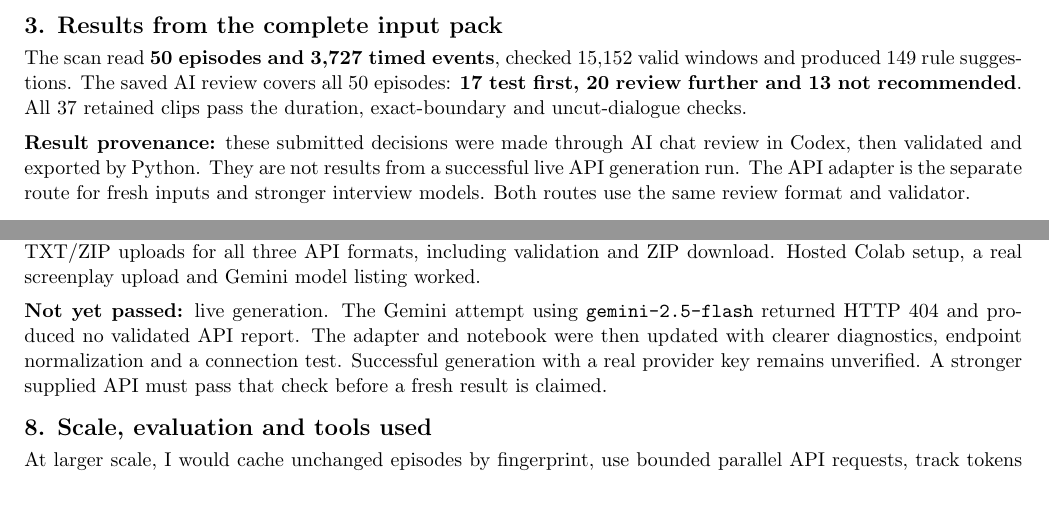
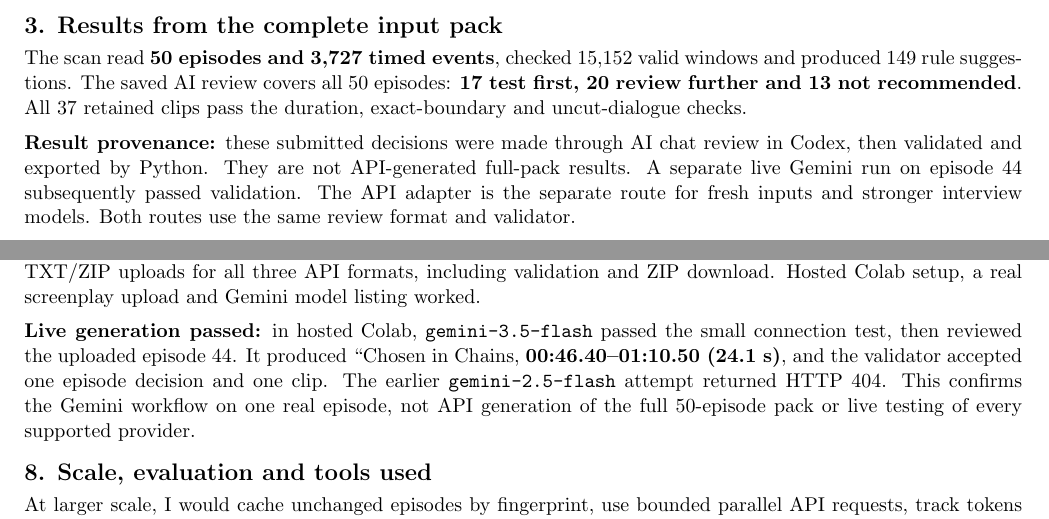
Before and after one commit to atits23/cut-before-kuku-assignment, a LaTeX document (Cut_Before_Solution.tex): two parts of pages 1 and 2 of 2, joined at a grey line, cut so that both start at the same text. Compiled offline with pdfLaTeX.

Commit message:
Record verified live Gemini episode generation in solution and notebook

```diff
--- a/Cut_Before_Solution.tex
+++ b/Cut_Before_Solution.tex
@@ -30,7 +30,7 @@ I use one continuous 20--60 second segment per selected episode. This keeps the
 \heading{3. Results from the complete input pack}
 The scan read \textbf{50 episodes and 3,727 timed events}, checked 15,152 valid windows and produced 149 rule suggestions. The saved AI review covers all 50 episodes: \textbf{17 test first, 20 review further and 13 not recommended}. All 37 retained clips pass the duration, exact-boundary and uncut-dialogue checks.
 
-\textbf{Result provenance:} these submitted decisions were made through AI chat review in Codex, then validated and exported by Python. They are not results from a successful live API generation run. The API adapter is the separate route for fresh inputs and stronger interview models. Both routes use the same review format and validator.
+\textbf{Result provenance:} these submitted decisions were made through AI chat review in Codex, then validated and exported by Python. They are not API-generated full-pack results. A separate live Gemini run on episode 44 subsequently passed validation. The API adapter is the separate route for fresh inputs and stronger interview models. Both routes use the same review format and validator.
 
 \heading{4. What I would post first, and why}
 \textbf{1. Episode 12: 00:44.00--01:09.20 (25.2 s).} A sister demands that Juliana crawl into thorns. The clip ends with a threat to hang her husband. The cruel choice is easy to understand and leaves a strong unanswered question. This is my first test.
@@ -60,7 +60,7 @@ Keys are sent in the provider's authentication header, never placed in the URL o
 \heading{7. What has actually been tested}
 \textbf{Passed:} 29 automated tests covering parsing, timing, review validation, authentication headers, URL handling, error privacy and simulated API responses. The actual notebook cells were also run locally with simulated fresh TXT/ZIP uploads for all three API formats, including validation and ZIP download. Hosted Colab setup, a real screenplay upload and Gemini model listing worked.
 
-\textbf{Not yet passed:} live generation. The Gemini attempt using \texttt{gemini-2.5-flash} returned HTTP 404 and produced no validated API report. The adapter and notebook were then updated with clearer diagnostics, endpoint normalization and a connection test. Successful generation with a real provider key remains unverified. A stronger supplied API must pass that check before a fresh result is claimed.
+\textbf{Live generation passed:} in hosted Colab, \texttt{gemini-3.5-flash} passed the small connection test, then reviewed the uploaded episode 44. It produced ``Chosen in Chains, \textbf{00:46.40--01:10.50 (24.1 s)}, and the validator accepted one episode decision and one clip. The earlier \texttt{gemini-2.5-flash} attempt returned HTTP 404. This confirms the Gemini workflow on one real episode, not API generation of the full 50-episode pack or live testing of every supported provider.
 
 \heading{8. Scale, evaluation and tools used}
 At larger scale, I would cache unchanged episodes by fingerprint, use bounded parallel API requests, track tokens and failures, and let editors check the strongest clips. These are next steps, not implemented scale claims. I would ask two editors to review 30 suggestions, measure usable clips and time saved, then compare audience retention under the same test conditions. No audience uplift has been measured; script timing alone cannot prove pacing, picture cuts or a strong hook.
```
Also changed, not shown: Requirements_Review.md (+1 -1 lines), README.md, docs/solution.pdf, 1 other file.
